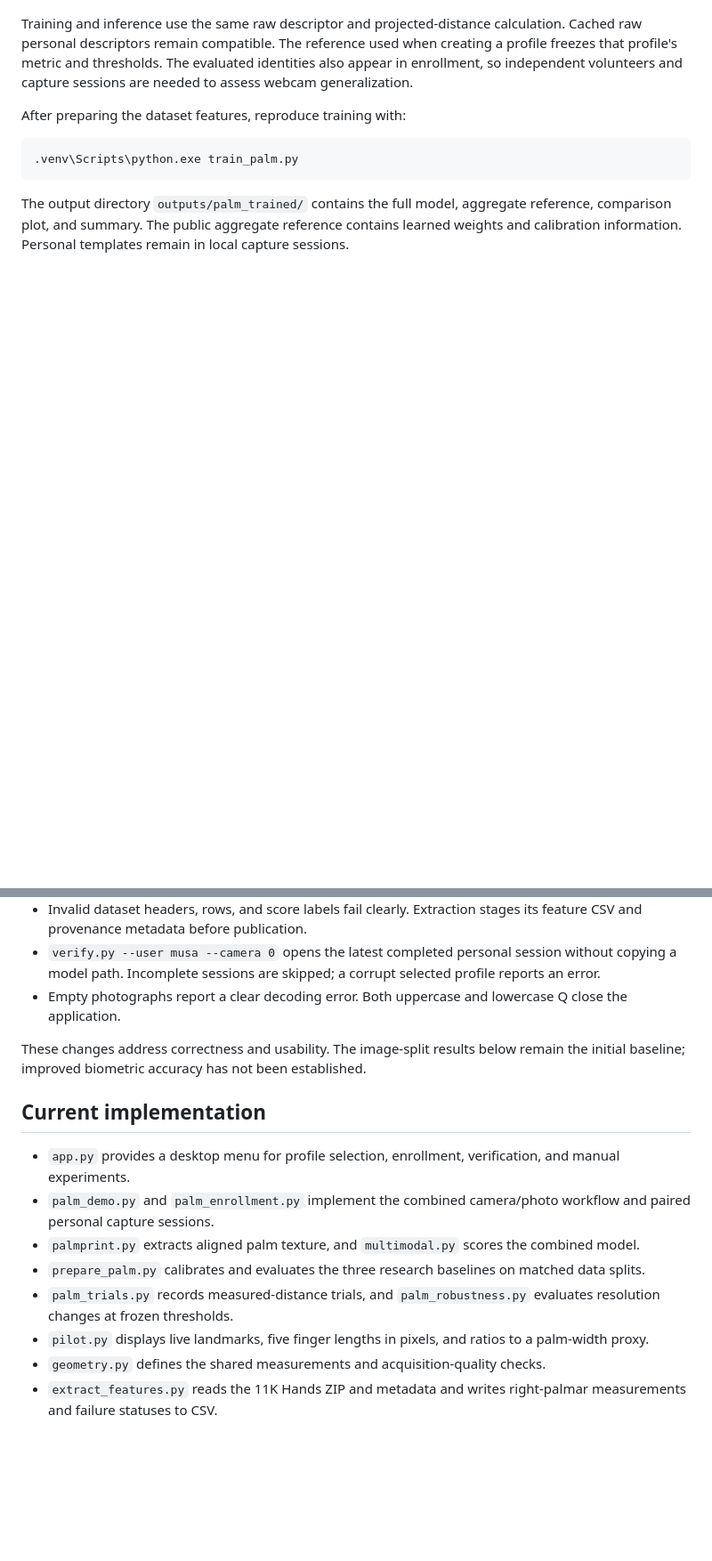
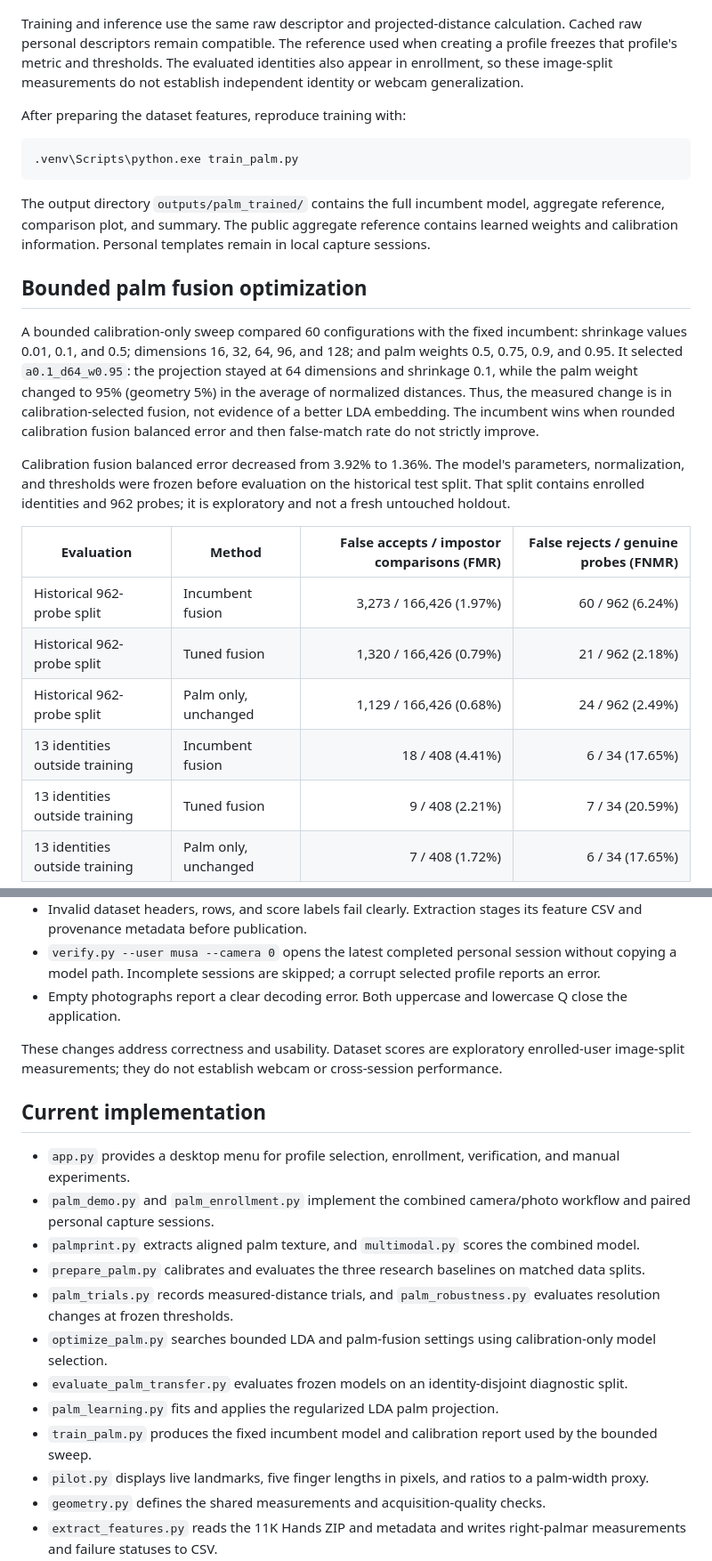
Before and after one commit to Z0platen/hand-geometry-verification, a Markdown page: README.md, 2 parts joined by grey strips. Shown at 89% size. Rendered like a GitHub page; blank space fills up the shorter version.

````diff
--- a/README.md
+++ b/README.md
@@ -53,7 +53,7 @@ Fusion tests the preregistered palm weights 0.25, 0.5, and 0.75 on calibration i
 
 ![Training comparison on held-out images](docs/palm_trained_comparison.png)
 
-Training and inference use the same raw descriptor and projected-distance calculation. Cached raw personal descriptors remain compatible. The reference used when creating a profile freezes that profile's metric and thresholds. The evaluated identities also appear in enrollment, so independent volunteers and capture sessions are needed to assess webcam generalization.
+Training and inference use the same raw descriptor and projected-distance calculation. Cached raw personal descriptors remain compatible. The reference used when creating a profile freezes that profile's metric and thresholds. The evaluated identities also appear in enrollment, so these image-split measurements do not establish independent identity or webcam generalization.
 
 After preparing the dataset features, reproduce training with:
 
@@ -61,4 +61,20 @@ After preparing the dataset features, reproduce training with:
 .venv\Scripts\python.exe train_palm.py
 ```
 
-The output directory `outputs/palm_trained/` contains the full model, aggregate reference, comparison plot, and summary. The public aggregate reference contains learned weights and calibration information. Personal templates remain in local capture sessions.
+The output directory `outputs/palm_trained/` contains the full incumbent model, aggregate reference, comparison plot, and summary. The public aggregate reference contains learned weights and calibration information. Personal templates remain in local capture sessions.
+
+## Bounded palm fusion optimization
+
+A bounded calibration-only sweep compared 60 configurations with the fixed incumbent: shrinkage values 0.01, 0.1, and 0.5; dimensions 16, 32, 64, 96, and 128; and palm weights 0.5, 0.75, 0.9, and 0.95. It selected `a0.1_d64_w0.95`: the projection stayed at 64 dimensions and shrinkage 0.1, while the palm weight changed to 95% (geometry 5%) in the average of normalized distances. Thus, the measured change is in calibration-selected fusion, not evidence of a better LDA embedding. The incumbent wins when rounded calibration fusion balanced error and then false-match rate do not strictly improve.
+
+Calibration fusion balanced error decreased from 3.92% to 1.36%. The model's parameters, normalization, and thresholds were frozen before evaluation on the historical test split. That split contains enrolled identities and 962 probes; it is exploratory and not a fresh untouched holdout.
+
+| Evaluation | Method | False accepts / impostor comparisons (FMR) | False rejects / genuine probes (FNMR) |
+| --- | --- | ---: | ---: |
+| Historical 962-probe split | Incumbent fusion | 3,273 / 166,426 (1.97%) | 60 / 962 (6.24%) |
+| Historical 962-probe split | Tuned fusion | 1,320 / 166,426 (0.79%) | 21 / 962 (2.18%) |
+| Historical 962-probe split | Palm only, unchanged | 1,129 / 166,426 (0.68%) | 24 / 962 (2.49%) |
+| 13 identities outside training | Incumbent fusion | 18 / 408 (4.41%) | 6 / 34 (17.65%) |
+| 13 identities outside training | Tuned fusion | 9 / 408 (2.21%) | 7 / 34 (20.59%) |
+| 13 identities outside training | Palm only, unchanged | 7 / 408 (1.72%) | 6 / 34 (17.65%) |
+
@@ -109,7 +137,7 @@ This is a working research prototype. The dataset results below show substantial
 - `verify.py --user musa --camera 0` opens the latest completed personal session without copying a model path. Incomplete sessions are skipped; a corrupt selected profile reports an error.
 - Empty photographs report a clear decoding error. Both uppercase and lowercase Q close the application.
 
-These changes address correctness and usability. The image-split results below remain the initial baseline; improved biometric accuracy has not been established.
+These changes address correctness and usability. Dataset scores are exploratory enrolled-user image-split measurements; they do not establish webcam or cross-session performance.
 
 ## Current implementation
 
@@ -118,6 +146,10 @@ These changes address correctness and usability. The image-split results below r
 - `palmprint.py` extracts aligned palm texture, and `multimodal.py` scores the combined model.
 - `prepare_palm.py` calibrates and evaluates the three research baselines on matched data splits.
 - `palm_trials.py` records measured-distance trials, and `palm_robustness.py` evaluates resolution changes at frozen thresholds.
+- `optimize_palm.py` searches bounded LDA and palm-fusion settings using calibration-only model selection.
+- `evaluate_palm_transfer.py` evaluates frozen models on an identity-disjoint diagnostic split.
+- `palm_learning.py` fits and applies the regularized LDA palm projection.
+- `train_palm.py` produces the fixed incumbent model and calibration report used by the bounded sweep.
 - `pilot.py` displays live landmarks, five finger lengths in pixels, and ratios to a palm-width proxy.
 - `geometry.py` defines the shared measurements and acquisition-quality checks.
 - `extract_features.py` reads the 11K Hands ZIP and metadata and writes right-palmar measurements and failure statuses to CSV.
````
Also changed, not shown: other parts of README.md (+16 -4 lines), docs/palm_tuned_comparison.png (added), 7 other files.
